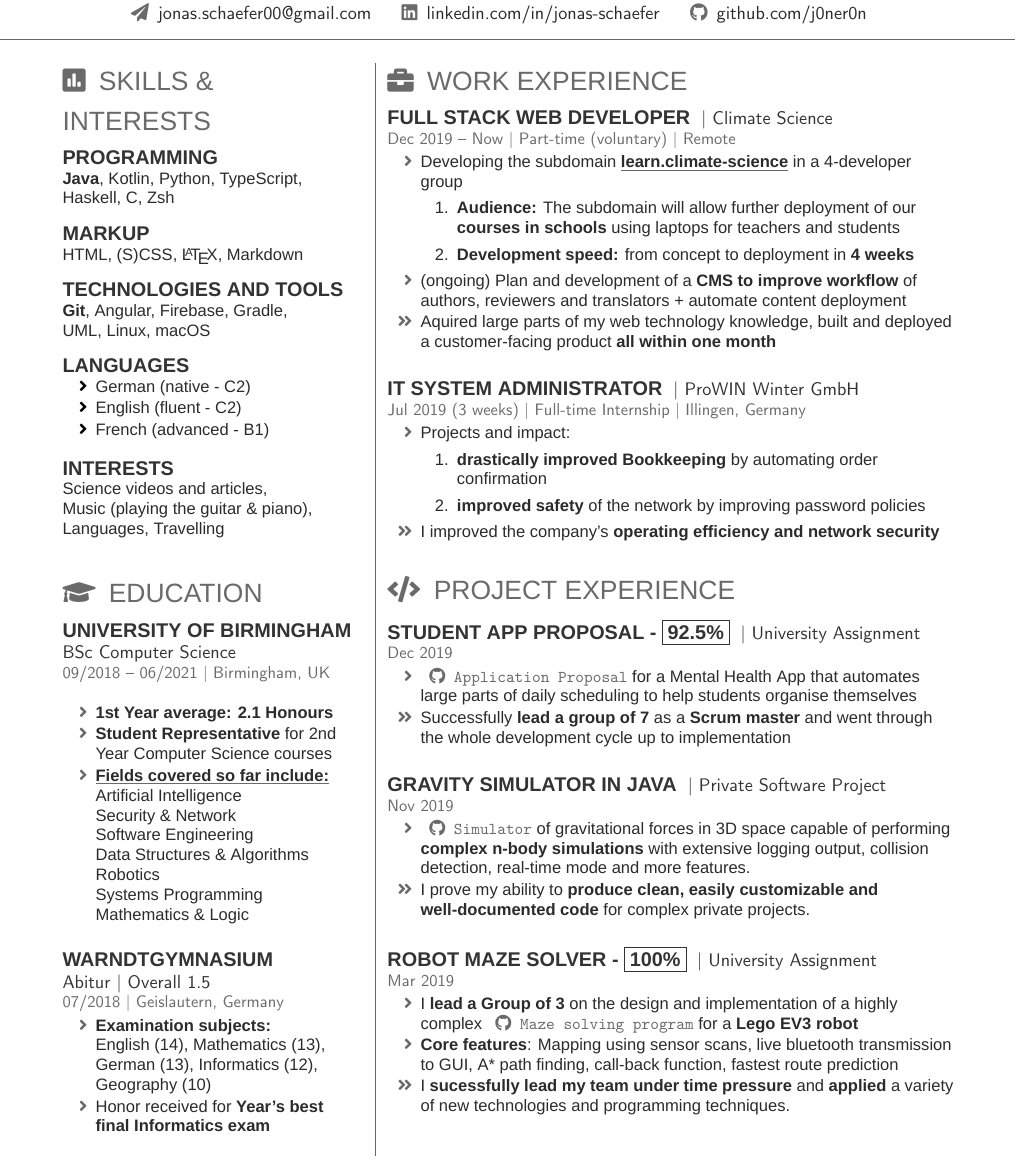
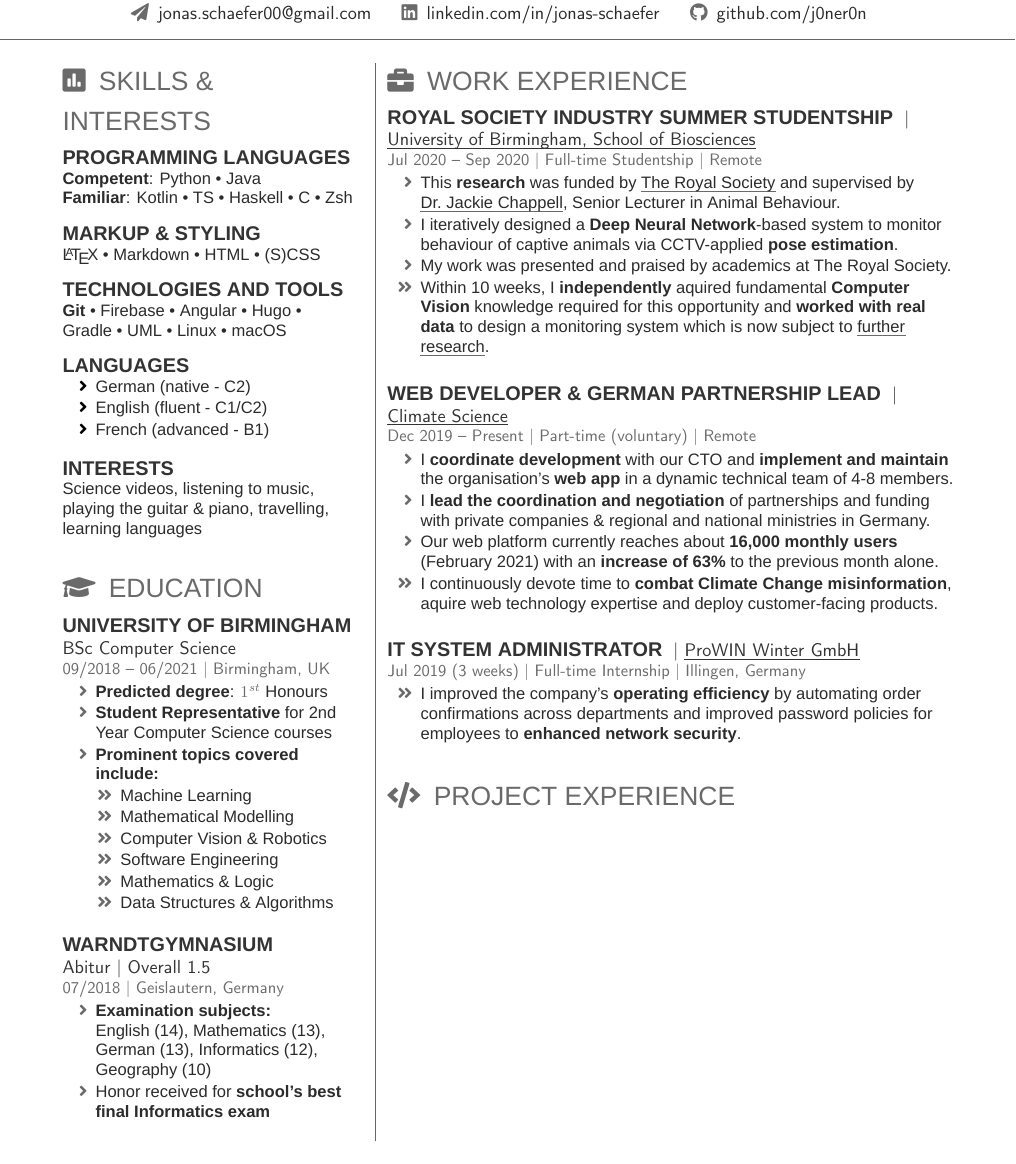
Before and after one commit to jonas4climate/old_cv, a LaTeX CV (CV.tex, which reads fontawesome5.sty, jonas-cv.cls): part of page 1 of 2 before the commit and part of the page after it, cut so that both start at the same text. Compiled offline with XeLaTeX; a missing font is replaced by an installed copy or a similar font.

Commit message:
Updated some layout, commands and all information excluding projects for state Feb 2021

```diff
--- a/CV.tex
+++ b/CV.tex
@@ -61,22 +51,22 @@
 
 \begin{minipage}[t]{0.33\textwidth}
 
-%%%%%%%%%%%%%%%%%%%%%%%%%%%%%%%%%%%%%%
-%     SKILLS
-%%%%%%%%%%%%%%%%%%%%%%%%%%%%%%%%%%%%%%
 
 \sectionTitle{Skills \& Interests}{poll}
 \tinysectionsep
-\subsection{Programming}
-\textbf{Java}, Kotlin, Python, TypeScript, \\Haskell, C, Zsh
+
+\subsection{Programming Languages}
+\textbf{Competent}: Python \textbullet{} Java\\
+\textbf{Familiar}: Kotlin \textbullet{} TS \textbullet{} Haskell \textbullet{} C \textbullet{} Zsh
 \sectionsep
 
-\subsection{Markup}
-HTML, (S)CSS, \LaTeX, Markdown
+\subsection{Markup \& Styling}
+\LaTeX \ \textbullet{} Markdown \textbullet{} HTML \textbullet{} (S)CSS
 \sectionsep
 
 \subsection{Technologies and Tools}
-\textbf{Git}, Angular, Firebase, Gradle,\\ UML, Linux, macOS
+\textbf{Git} \textbullet{} Firebase \textbullet{} Angular \textbullet{} Hugo \textbullet{}\\
+Gradle \textbullet{} UML \textbullet{} Linux \textbullet{} macOS
 \sectionsep
 
 \subsection{Languages}
@@ -84,42 +74,40 @@ HTML, (S)CSS, \LaTeX, Markdown
 \tinysectionsep
 \begin{tightemize}
     \item German (native - C2)
-    \item English (fluent - C2)
+    \item English (fluent - C1/C2)
     \item French (advanced - B1)
 \end{tightemize}
 \sectionsep
 
 \subsection{Interests}
-Science videos and articles,\\
-Music (playing the guitar \& piano),\\
-Languages, Travelling
-% \sectionsep
+Science videos, listening to music,\\
+playing the guitar \& piano, travelling,\\
+learning languages
+
 \largesectionsep
-%%%%%%%%%%%%%%%%%%%%%%%%%%%%%%%%%%%%%%
-%     EDUCATION
-%%%%%%%%%%%%%%%%%%%%%%%%%%%%%%%%%%%%%%
-
-\vspace{1mm}
 
 \sectionTitle{Education}{graduation-cap}
 \tinysectionsep
 \vspace{0.25mm}
+
+
 \subsection{University of Birmingham}
 \descript{BSc Computer Science}
 \location{09/2018 -- 06/2021 | Birmingham, UK}
-\sectionsep
 
 \begin{tightemize}
-    \item \textbf{1st Year average: 2.1 Honours}
+    \item \textbf{Predicted degree}: $1^{st}$ Honours
     \item \textbf{Student Representative} for 2nd Year Computer Science courses
-    \item \textbf{\underline{Fields covered so far include:}}\\
-    Artificial Intelligence \\
-    Security \& Network \\
-    Software Engineering \\
-    Data Structures \& Algorithms \\
-    Robotics \\
-    Systems Programming \\
-    Mathematics \& Logic
+    \item \textbf{Prominent topics covered include:}\\
+    \vspace{1mm}
+    \begin{tightemize}
+        \item Machine Learning \\
+        \item Mathematical Modelling \\
+        \item Computer Vision \& Robotics \\
+        \item Software Engineering \\
+        \item Mathematics \& Logic \\
+        \item Data Structures \& Algorithms \\
+    \end{tightemize}
 \end{tightemize}
 \largesectionsep
 
@@ -130,12 +118,16 @@ Languages, Travelling
 
 \begin{tightemize}
     \item \textbf{Examination subjects:}\\
-             English (14), Mathematics (13), German (13), Informatics (12), Geography (10)
-    \item Honor received for \textbf{Year's best final Informatics exam}
+        English (14), Mathematics (13), German (13), Informatics (12), Geography (10)
+    \item Honor received for \textbf{school's best final Informatics exam}
 \end{tightemize}
 \largesectionsep
 \vspace{-0.5mm}
-%\vspace{4mm}
+
+
+
+
+
 
 %%%%%%%%%%%%%%%%%%%%%%%%%%%%%%%%%%%%%%
 %
@@ -149,93 +141,93 @@ Languages, Travelling
 \hspace{1.5mm}
 \begin{minipage}[t]{0.63\textwidth}
 
-%%%%%%%%%%%%%%%%%%%%%%%%%%%%%%%%%%%%%%
-%     WORK EXPERIENCE
-%%%%%%%%%%%%%%%%%%%%%%%%%%%%%%%%%%%%%%
-
 \sectionTitle{Work Experience}{briefcase}
 \tinysectionsep
 
-\runsubsection{Full Stack Web Developer}
-\descript{| \href{https://www.climate-science.com}{Climate Science}}
-\location{Dec 2019 -- Now | Part-time (voluntary) | Remote}
+\runsubsection{Royal Society Industry Summer Studentship}
+\descript{| \hrefU{https://www.birmingham.ac.uk/schools/biosciences/index.aspx}{University of Birmingham, School of Biosciences}}
+\location{Jul 2020 -- Sep 2020 | Full-time Studentship | Remote}
 \sectionsep
 
 \begin{tightemize}
-    \item Developing the subdomain \href{https://learn.climate-science.com}{\textbf{\underline{learn.climate-science}}} in a 4-developer group
-    \begin{enumerate}
-        \item \textbf{Audience:} The subdomain will allow further deployment of our \textbf{courses in schools} using laptops for teachers and students
-        \item \textbf{Development speed:} from concept to deployment in \textbf{4 weeks}
-    \end{enumerate}
-    \item (ongoing) Plan and development of a \textbf{CMS to improve workflow} of authors, reviewers and translators + automate content deployment
-    \item [\faicon{angle-double-right}] Aquired large parts of my web technology knowledge, built and deployed a customer-facing product \textbf{all within one month}
+    \item This \textbf{research} was funded by \hrefU{https://royalsociety.org/}{The Royal Society} and supervised by\\
+    \hrefU{https://www.jackiechappell.com/}{Dr. Jackie Chappell}, Senior Lecturer in Animal Behaviour.
+    \item I iteratively designed a \textbf{Deep Neural Network}-based system to
+    monitor behaviour of captive animals via CCTV-applied \textbf{pose estimation}.
+    \item My work was presented and praised by academics at The Royal Society.
+    \item [\angleDoubleRightSymbol] Within 10 weeks, I \textbf{independently} aquired fundamental \textbf{Computer Vision}
+    knowledge required for this opportunity and \textbf{worked with real data} to design a
+    monitoring system which is now subject to
+    \hrefU{https://centa.ac.uk/studentship/harnessing-technology-to-monitor-and-enable-wild-type-behaviour-in-captive-parrots/}{further research}.
+\end{tightemize}
+\largesectionsep
+
+\runsubsection{Web Developer \& German Partnership Lead}
+\descript{| \hrefU{https://www.climate-science.com}{Climate Science}}
+\location{Dec 2019 -- Present | Part-time (voluntary) | Remote}
+
+\begin{tightemize}
+    \item I \textbf{coordinate development} with our CTO and \textbf{implement and maintain} the organisation's \textbf{web app} in a dynamic technical team of 4-8 members.
+    \item I \textbf{lead the coordination and negotiation} of partnerships and funding with private companies \& regional and national ministries in Germany.
+    \item Our web platform currently reaches about \textbf{16,000 monthly users} (February 2021) with an \textbf{increase of 63\%} to the previous month alone.
+    \item [\angleDoubleRightSymbol] I continuously devote time to \textbf{combat Climate Change misinformation}, aquire web technology expertise and deploy customer-facing products.
 \end{tightemize}
 \largesectionsep
 
 
 \runsubsection{IT System Administrator}
-\descript{| \href{https://www.prowin.net/}{ProWIN Winter GmbH}}
+\descript{| \hrefU{https://www.prowin.net/}{ProWIN Winter GmbH}}
 \location{Jul 2019 (3 weeks) | Full-time Internship | Illingen, Germany}
 
 \begin{tightemize}
-    \item Projects and impact:
-    \begin{enumerate}
-        \item \textbf{drastically improved Bookkeeping} by automating order confirmation
-        \item \textbf{improved safety} of the network by improving password policies
-    \end{enumerate}
-    \item [\faicon{angle-double-right}] I improved the company's \textbf{operating efficiency and network security}
+    \item [\angleDoubleRightSymbol] I improved the company's \textbf{operating efficiency} by automating order confirmations across departments and improved password policies for employees to \textbf{enhanced network security}.
 \end{tightemize}
 \largesectionsep
 
-%%%%%%%%%%%%%%%%%%%%%%%%%%%%%%%%%%%%%%
-%     PROJECT EXPERIENCE
-%%%%%%%%%%%%%%%%%%%%%%%%%%%%%%%%%%%%%%
-\vspace{-1mm}
 \sectionTitle{Project Experience}{code}
 \tinysectionsep
-\runsubsection{Student App Proposal - \fbox{92.5\%}}
-\descript{| University Assignment}
-\location{Dec 2019}
-\begin{tightemize}
-    \item \href{https://github.com/j0ner0n/mobile-scheduling-app/blob/master/final-doc/software-engineering-g21.pdf}{\texttt{\faicon{github} Application Proposal}} for a Mental Health App that automates large parts of daily scheduling to help students organise themselves
-    \item[\faicon{angle-double-right}] Successfully \textbf{lead a group of 7} as a \textbf{Scrum master} and went through the whole development cycle up to implementation
-\end{tightemize}
-\largesectionsep
+
+% \runsubsection{Student App Proposal - \fbox{92.5\%}}
+% \descript{| University Assignment}
+% \location{Dec 2019}
+% \begin{tightemize}
+%     \item \hrefU{https://github.com/j0ner0n/mobile-scheduling-app/blob/master/final-doc/software-engineering-g21.pdf}{\texttt{\faicon{github} Application Proposal}} for a Mental Health App that automates large parts of daily scheduling to help students organise themselves
+%     \item[\angleDoubleRightSymbol] Successfully \textbf{lead a group of 7} as a \textbf{Scrum master} and went through the whole development cycle up to implementation
+% \end{tightemize}
+% \largesectionsep
 
 
-\runsubsection{Gravity Simulator in Java}
-\descript{| Private Software Project}
-\location{Nov 2019}
-\begin{tightemize}
-    \item \href{https://github.com/j0ner0n/PhysicsSim}{\texttt{\faicon{github} Simulator}} of gravitational forces in 3D space capable of performing \textbf{complex \href{https://en.wikipedia.org/wiki/N-body_problem}{n-body simulations}} with extensive logging output, collision detection, real-time mode and more features.
-    \item[\faicon{angle-double-right}] I prove my ability to \textbf{produce clean, easily customizable and well-documented code} for complex private projects.
-\end{tightemize}
-\largesectionsep
+% \runsubsection{Gravity Simulator in Java}
+% \descript{| Private Software Project}
+% \location{Nov 2019}
+% \begin{tightemize}
+%     \item \hrefU{https://github.com/j0ner0n/PhysicsSim}{\texttt{\faicon{github} Simulator}} of gravitational forces in 3D space capable of performing \textbf{complex \hrefU{https://en.wikipedia.org/wiki/N-body_problem}{n-body simulations}} with extensive logging output, collision detection, real-time mode and more features.
+%     \item[\angleDoubleRightSymbol] I display my ability to \textbf{produce clean, easily customizable and well-documented code} for complex private projects.
+% \end{tightemize}
+% \largesectionsep
 
-%\runsubsection{"joke" command in zsh}
-%\descript{| Private Software Project}
-%\location{Nov 2019 | Birmingham, UK}
-%\begin{tightemize}
+% \runsubsection{"joke" command in zsh}
+% \descript{| Private Software Project}
+% \location{Nov 2019 | Birmingham, UK}
+% \begin{tightemize}
 %    \item A small educational project where I implemented a global "joke" command that prints jokes to the terminal.
-%    \item[\faicon{angle-double-right}] I tought myself how to write my own shell commands in \textbf{zsh} using \textbf{flag parsing} and how to write \textbf{man pages}.%I learned how to use \textbf{zsh} and write \textbf{man pages}.
-%\end{tightemize}
-%\largesectionsep
+%    \item[\angleDoubleRightSymbol] I tought myself how to write my own shell commands in \textbf{zsh} using \textbf{flag parsing} and how to write \textbf{man pages}.%I learned how to use \textbf{zsh} and write \textbf{man pages}.
+% \end{tightemize}
+% \largesectionsep
 
-\runsubsection{Robot Maze Solver - \fbox{100\%}}
-\descript{| University Assignment}
-\location{Mar 2019}
-\begin{tightemize}
-    \item I \textbf{lead a Group of 3} on the design and implementation of a highly complex \href{https://github.com/j0ner0n/University-Assignments/tree/master/Year1/Artificial%20Intelligence/Robotics/Complete-Maze-Solver}{\texttt{\faicon{github} Maze solving program}} for a \href{https://education.lego.com/en-gb/product/mindstorms-ev3}{\textbf{Lego EV3 robot}}
-    \item \textbf{Core features}: Mapping using sensor scans, live bluetooth transmission to GUI, A* path finding, call-back function, fastest route prediction
-    \item[\faicon{angle-double-right}] I \textbf{sucessfully lead my team under time pressure} and \textbf{applied} a variety of new technologies and programming techniques.
-\end{tightemize}
+% \runsubsection{Robot Maze Solver - \fbox{100\%}}
+% \descript{| University Assignment}
+% \location{Mar 2019}
+% \begin{tightemize}
+%     \item I \textbf{lead a Group of 3} on the design and implementation of a highly complex \hrefU{https://github.com/j0ner0n/University-Assignments/tree/master/Year1/Artificial%20Intelligence/Robotics/Complete-Maze-Solver}{\texttt{\faicon{github} Maze solving program}} for a \hrefU{https://education.lego.com/en-gb/product/mindstorms-ev3}{\textbf{Lego EV3 robot}}
+%     \item \textbf{Core features}: Mapping using sensor scans, live bluetooth transmission to GUI, A* path finding, call-back function, fastest route prediction
+%     \item[\angleDoubleRightSymbol] I \textbf{sucessfully lead my team under time pressure} and \textbf{applied} a variety of new technologies and programming techniques.
+% \end{tightemize}
 
-%%%%%%%%%%%%%%%%%%%%%%%%%%%%%%%%%%%%%%
-%    REEFERENCES
-%%%%%%%%%%%%%%%%%%%%%%%%%%%%%%%%%%%%%%
 
 %\sectionTitle{References}{info}
 %Reference available for ProWIN Winter GmbH Work Experience
 
 \end{minipage}
-\end{document}  \documentclass[]{article}
+\end{document}
+\documentclass[]{article}
--- a/fontawesome5.sty
+++ b/fontawesome5.sty
@@ -57,12 +54,14 @@
 \expandafter\def\csname faicon@fill\endcsname {\FA\symbol{"F575}}
 \expandafter\def\csname faicon@fill-drip\endcsname {\FA\symbol{"F576}}
 \expandafter\def\csname faicon@fingerprint\endcsname {\FA\symbol{"F577}}
+\expandafter\def\csname faicon@git\endcsname {\FAbrands\symbol{"F841}}
 \expandafter\def\csname faicon@github\endcsname {\FAbrands\symbol{"F09B}}
 \expandafter\def\csname faicon@globe\endcsname {\FA\symbol{"F0AC}}
 \expandafter\def\csname faicon@graduation-cap\endcsname {\FA\symbol{"F19D}}
 \expandafter\def\csname faicon@home\endcsname {\FA\symbol{"F015}}
 \expandafter\def\csname faicon@info\endcsname {\FA\symbol{"F129}}
 \expandafter\def\csname faicon@instagram\endcsname {\FAbrands\symbol{"F16D}}
+\expandafter\def\csname faicon@java\endcsname {\FAbrands\symbol{"F4E4}}
 \expandafter\def\csname faicon@itunes-note\endcsname {\FAbrands\symbol{"F3B5}}
 \expandafter\def\csname faicon@language\endcsname {\FA\symbol{"F1AB}}
 \expandafter\def\csname faicon@laptop\endcsname {\FA\symbol{"F109}}
@@ -76,6 +75,7 @@
 \expandafter\def\csname faicon@paper-plane\endcsname {\FA\symbol{"F1D8}}
 \expandafter\def\csname faicon@poll\endcsname {\FA\symbol{"F681}}
 \expandafter\def\csname faicon@poll-h\endcsname {\FA\symbol{"F682}}
+\expandafter\def\csname faicon@python\endcsname {\FAbrands\symbol{"F3E2}}
 \expandafter\def\csname faicon@quote-right\endcsname {\FA\symbol{"F10E}}
 \expandafter\def\csname faicon@reddit\endcsname {\FAbrands\symbol{"F1A1}}
 \expandafter\def\csname faicon@reddit-alien\endcsname {\FAbrands\symbol{"F281}}
--- a/jonas-cv.cls
+++ b/jonas-cv.cls
@@ -20,6 +20,12 @@
 \usepackage{fontspec,xltxtra,xunicode,fontawesome5}
 \usepackage{enumitem}
 
+% Nice underlines
+\usepackage{soul}
+\setuldepth{Normal}
+% Use to underline all hrefs
+\newcommand{\hrefU}[2]{\href{#1}{\ul{#2}}}
+
 % Cite publications
 \usepackage{cite}
 \renewcommand\refname{\vskip -1.5cm}
@@ -29,6 +35,7 @@
 \definecolor{primary}{HTML}{2b2b2b}
 \definecolor{headings}{HTML}{6A6A6A}
 \definecolor{subheadings}{HTML}{333333}
+\definecolor{ref}{HTML}{0000ff}
 
 % Set main fonts
 \defaultfontfeatures{Mapping=tex-text}
@@ -80,6 +87,9 @@ Last Updated on
 \titlespacing{\section}{0pt}{0pt}{0pt}
 
 % Font Awesome icons aliases, many more could be added here
+\newcommand{\angleDoubleRightSymbol}{\faicon{angle-double-right}}
+\newcommand{\chevronCircleRightSymbol}{\faicon{chevron-circle-right}}
+\newcommand{\arrowRightSymbol}{\faicon{arrow-right}}
 \newcommand{\mailSymbol}{\faicon{paper-plane}}
 \newcommand{\locationSymbol}{\faicon{map-marker-alt}}
 \newcommand{\infoSymbol}{\faicon{info}}
@@ -87,6 +97,10 @@ Last Updated on
 \newcommand{\homepageSymbol}{\faicon{user-circle}}
 \newcommand{\mobileSymbol}{\faicon{mobile-alt}}
 \newcommand{\githubSymbol}{\faicon{github}}
+\newcommand{\gitSymbol}{\faicon{git}}
+\newcommand{\angularSymbol}{\faicon{angular}}
+\newcommand{\pythonSymbol}{\faicon{python}}
+\newcommand{\javaSymbol}{\faicon{java}}
 
 % Command to create a nice looking link
 \newcommand\link[2]{\color{primary}\href{#1}{#2}\color{Black} }
@@ -129,7 +143,7 @@ Last Updated on
 
 % Headings command
 \titleformat{\section}{\color{headings}
-\scshape\fontspec{Helvetica Light}\fontsize{16pt}{24pt}\selectfont \raggedright}{} {0em}{}
+\fontspec{Helvetica Light}\fontsize{16pt}{24pt}\selectfont \raggedright}{} {0em}{}
 
 % Subheadings command
 \titleformat{\subsection}{\color{subheadings}
@@ -140,10 +154,10 @@ Last Updated on
 \fontspec{Helvetica}\fontsize{12pt}{12pt}\selectfont\bfseries\uppercase {#1} \normalfont}
 
 % Descriptors command
-\newcommand{\descript}[1]{\color{subheadings}\raggedright\scshape\fontspec{Heiti SC Medium}\fontsize{11pt}{13pt}\selectfont {#1 \\} \normalfont}
+\newcommand{\descript}[1]{\color{subheadings}\raggedright\fontspec{Heiti SC Medium}\fontsize{11pt}{13pt}\selectfont {#1 \\} \normalfont}
 
 % Location command
-\newcommand{\location}[1]{\color{headings}\raggedright\scshape\fontspec{Heiti TC Medium}\fontsize{10pt}{12pt}\selectfont {#1\\} \normalfont}
+\newcommand{\location}[1]{\color{headings}\raggedright\fontspec{Heiti TC Medium}\fontsize{10pt}{12pt}\selectfont {#1\\} \normalfont}
 
 % Section seperators command
 \newcommand{\tinysectionsep}[0]{\vspace{4pt}}
```
Also changed, not shown: CV.pdf, CV.tex (12 more changed lines), fontawesome5.sty (18 more changed lines).
